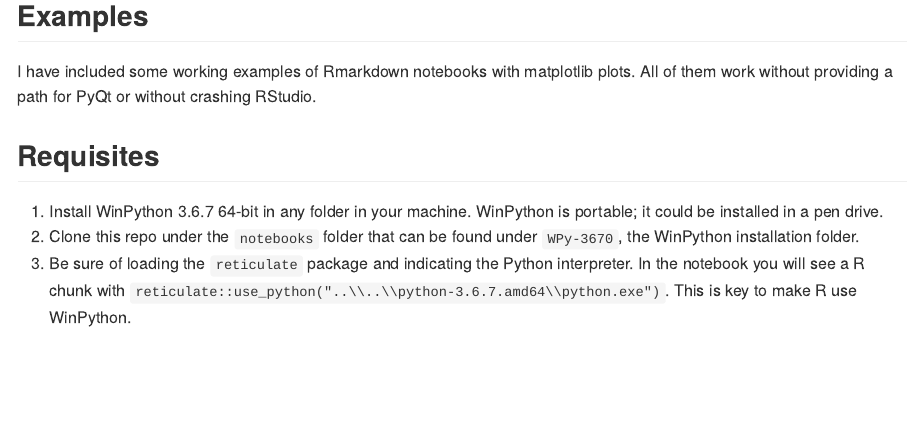
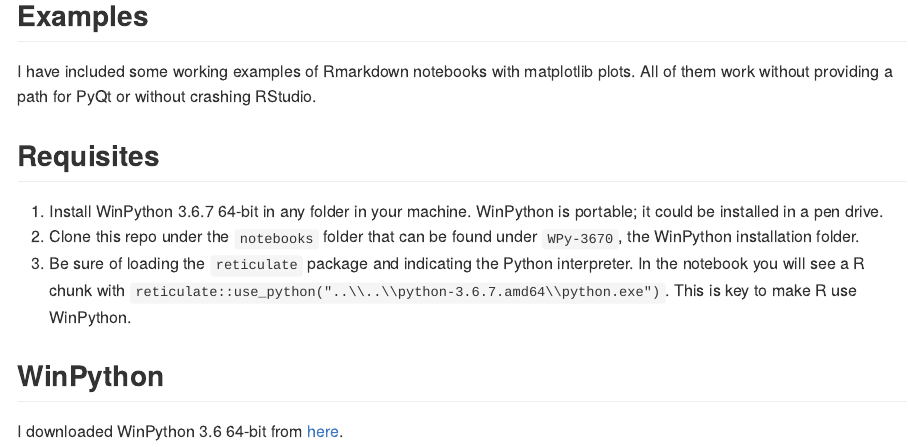
Before and after one commit to f0nzie/matplotlib-with-rmarkdown, an R Markdown document (README.Rmd): the page in a window 1100 px wide, from 440 px down. The pictures show the output file README.md that the author committed with the source, drawn offline in the style of GitHub.

Commit message:
add link to WinPython

```diff
--- a/README.Rmd
+++ b/README.Rmd
@@ -31,3 +31,7 @@
 2. Clone this repo under the `notebooks` folder that can be found under `WPy-3670`, the WinPython installation folder.
 3. Be sure of loading the `reticulate` package and indicating the Python interpreter.
 In the notebook you will see a R chunk with `reticulate::use_python("..\\..\\python-3.6.7.amd64\\python.exe")`. This is key to make R use WinPython.
+
+
+## WinPython
+I downloaded WinPython 3.6 64-bit from [here](https://sourceforge.net/projects/winpython/files/WinPython_3.6/3.6.7.0/).
```
Also changed, not shown: README.md.
